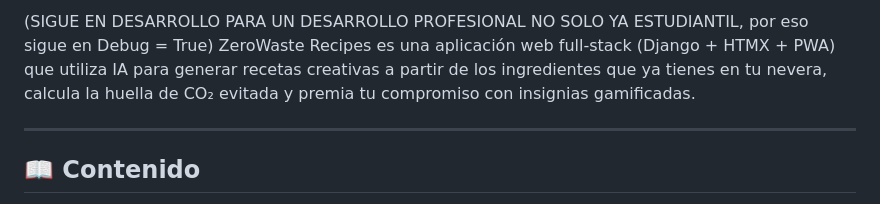
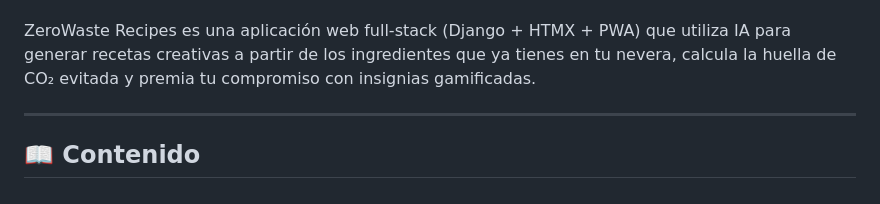
Before and after one commit to daniilabradorr/zerowaste-recipes, a Markdown page: Readme.md, the part around the change printed below. Rendered like a GitHub page.

Commit message:
finalizando Readme

```diff
--- a/Readme.md
+++ b/Readme.md
@@ -6,5 +7,4 @@
 
-(SIGUE EN DESARROLLO PARA UN DESARROLLO PROFESIONAL NO SOLO YA ESTUDIANTIL, por eso sigue en Debug = True)
 ZeroWaste Recipes es una aplicación web full-stack (Django + HTMX + PWA) que utiliza IA para generar recetas creativas a partir de los ingredientes que ya tienes en tu nevera, calcula la huella de CO₂ evitada y premia tu compromiso con insignias gamificadas.
 
 ---
```
Also changed, not shown: other parts of Readme.md (+1 -0 lines).
